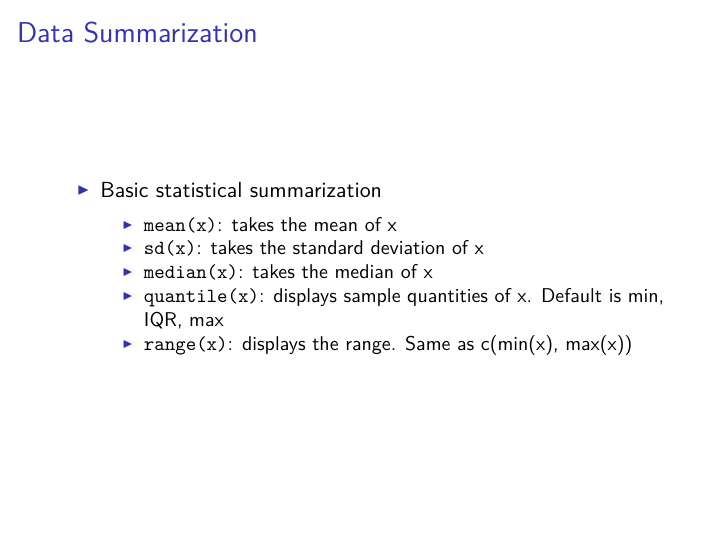
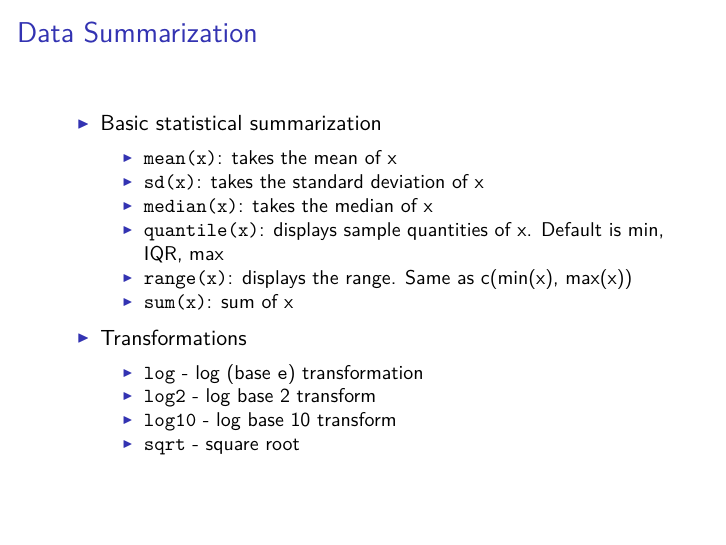
Before and after one commit to andrewejaffe/winterR_2017, an R Markdown document (Data_Summarization/lecture/Data_Summarization.Rmd): page 2 of 35. The pictures show the output file Data_Summarization/lecture/Data_Summarization.pdf that the author committed with the source.

Commit message:
updating summarization

```diff
--- a/Data_Summarization/lecture/Data_Summarization.Rmd
+++ b/Data_Summarization/lecture/Data_Summarization.Rmd
@@ -23,6 +23,13 @@ library(readr)
     * `median(x)`: takes the median of x
     * `quantile(x)`: displays sample quantities of x. Default is min, IQR, max
     * `range(x)`: displays the range. Same as c(min(x), max(x))
+    * `sum(x)`: sum of x
+* Transformations
+    * `log` - log (base `e`) transformation
+    * `log2` - log base 2 transform
+    * `log10` - log base 10 transform
+    * `sqrt` - square root
+
 
 ## Some examples
 
```
Also changed, not shown: Data_Summarization/lecture/Data_Summarization.html, Data_Summarization/lecture/Data_Summarization.pdf.
